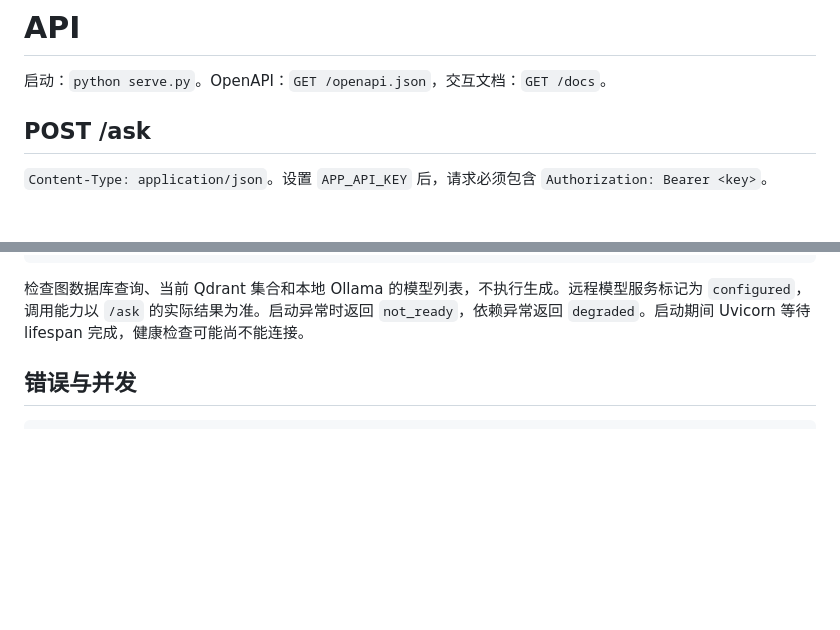
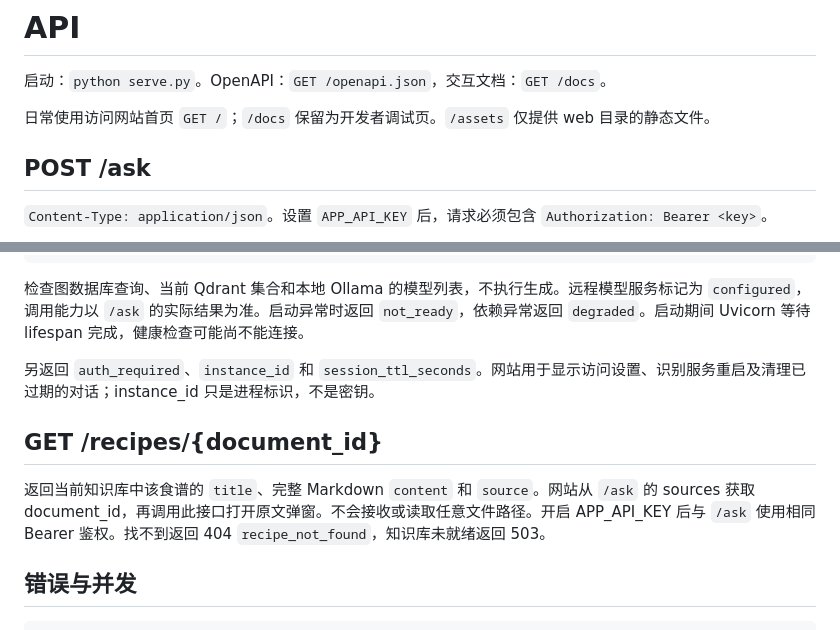
Before and after one commit to leonbuilds-ai/cook_rag, a Markdown page: docs/api.md, 2 parts joined by grey strips. Drawn GitHub-style; blank space fills up the shorter version.

````diff
--- a/docs/api.md
+++ b/docs/api.md
@@ -1,6 +1,8 @@
 # API
 
 启动：`python serve.py`。OpenAPI：`GET /openapi.json`，交互文档：`GET /docs`。
+
+日常使用访问网站首页 `GET /`；`/docs` 保留为开发者调试页。`/assets` 仅提供 web 目录的静态文件。
 
 ## POST /ask
 
@@ -34,6 +36,12 @@
 
 检查图数据库查询、当前 Qdrant 集合和本地 Ollama 的模型列表，不执行生成。远程模型服务标记为 `configured`，调用能力以 `/ask` 的实际结果为准。启动异常时返回 `not_ready`，依赖异常返回 `degraded`。启动期间 Uvicorn 等待 lifespan 完成，健康检查可能尚不能连接。
 
+另返回 `auth_required`、`instance_id` 和 `session_ttl_seconds`。网站用于显示访问设置、识别服务重启及清理已过期的对话；instance_id 只是进程标识，不是密钥。
+
+## GET /recipes/{document_id}
+
+返回当前知识库中该食谱的 `title`、完整 Markdown `content` 和 `source`。网站从 `/ask` 的 sources 获取 document_id，再调用此接口打开原文弹窗。不会接收或读取任意文件路径。开启 APP_API_KEY 后与 `/ask` 使用相同 Bearer 鉴权。找不到返回 404 `recipe_not_found`，知识库未就绪返回 503。
+
 ## 错误与并发
 
 ```json
````
Also changed, not shown: README.md (+11 -0 lines), VALIDATION.md (+2 -0 lines), docs/website.md (added, +35 -0 lines), docs/images/website-chat.jpg (added), docs/images/website-desktop.jpg (added), docs/images/website-mobile.jpg (added), 7 other files.
